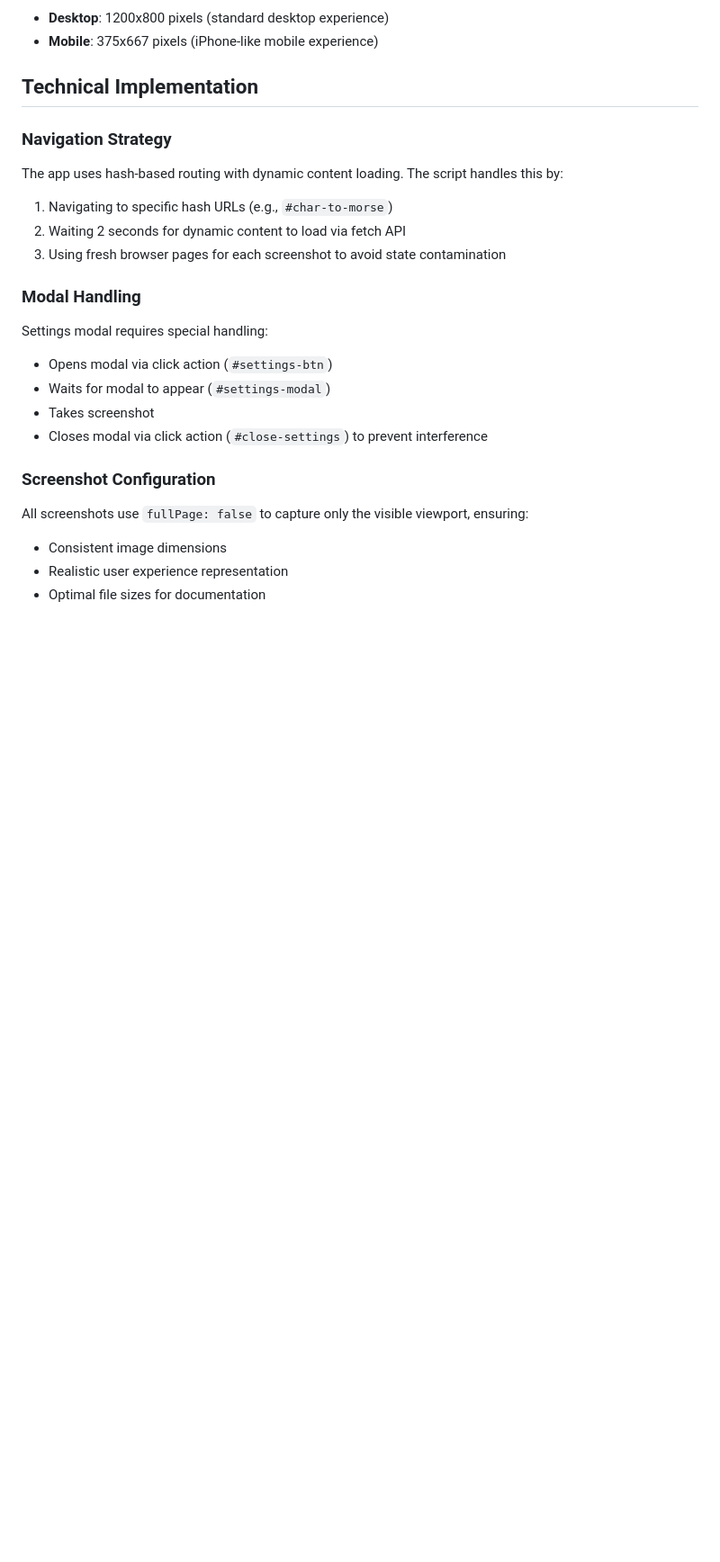
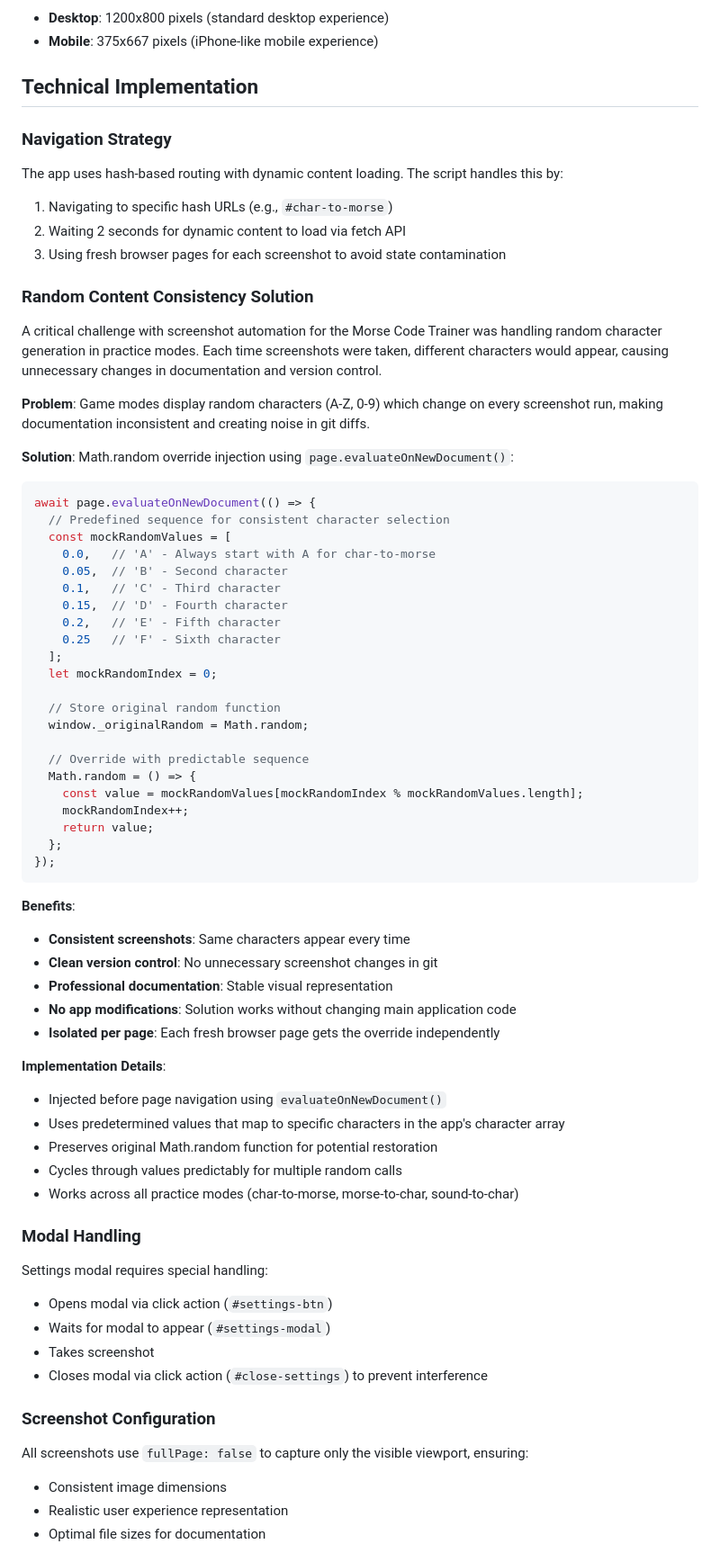
Before and after one commit to sumitgouthaman/morse-code-trainer, a Markdown page: _scripts/.vibe_coding.md, the part around the change printed below. Shown: that part at 90% size. Drawn GitHub-style; blank space fills up the shorter version.

````diff
--- a/_scripts/.vibe_coding.md
+++ b/_scripts/.vibe_coding.md
@@ -44,6 +44,52 @@ The app uses hash-based routing with dynamic content loading. The script handles
 1. Navigating to specific hash URLs (e.g., `#char-to-morse`)
 2. Waiting 2 seconds for dynamic content to load via fetch API
 3. Using fresh browser pages for each screenshot to avoid state contamination
+
+### Random Content Consistency Solution
+A critical challenge with screenshot automation for the Morse Code Trainer was handling random character generation in practice modes. Each time screenshots were taken, different characters would appear, causing unnecessary changes in documentation and version control.
+
+**Problem**: Game modes display random characters (A-Z, 0-9) which change on every screenshot run, making documentation inconsistent and creating noise in git diffs.
+
+**Solution**: Math.random override injection using `page.evaluateOnNewDocument()`:
+
+```javascript
+await page.evaluateOnNewDocument(() => {
+  // Predefined sequence for consistent character selection
+  const mockRandomValues = [
+    0.0,   // 'A' - Always start with A for char-to-morse
+    0.05,  // 'B' - Second character
+    0.1,   // 'C' - Third character
+    0.15,  // 'D' - Fourth character
+    0.2,   // 'E' - Fifth character
+    0.25   // 'F' - Sixth character
+  ];
+  let mockRandomIndex = 0;
+
+  // Store original random function
+  window._originalRandom = Math.random;
+
+  // Override with predictable sequence
+  Math.random = () => {
+    const value = mockRandomValues[mockRandomIndex % mockRandomValues.length];
+    mockRandomIndex++;
+    return value;
+  };
+});
+```
+
+**Benefits**:
+- **Consistent screenshots**: Same characters appear every time
+- **Clean version control**: No unnecessary screenshot changes in git
+- **Professional documentation**: Stable visual representation
+- **No app modifications**: Solution works without changing main application code
+- **Isolated per page**: Each fresh browser page gets the override independently
+
+**Implementation Details**:
+- Injected before page navigation using `evaluateOnNewDocument()`
+- Uses predetermined values that map to specific characters in the app's character array
+- Preserves original Math.random function for potential restoration
+- Cycles through values predictably for multiple random calls
+- Works across all practice modes (char-to-morse, morse-to-char, sound-to-char)
 
 ### Modal Handling
 Settings modal requires special handling:
````
Also changed, not shown: other parts of _scripts/.vibe_coding.md (+19 -0 lines).
